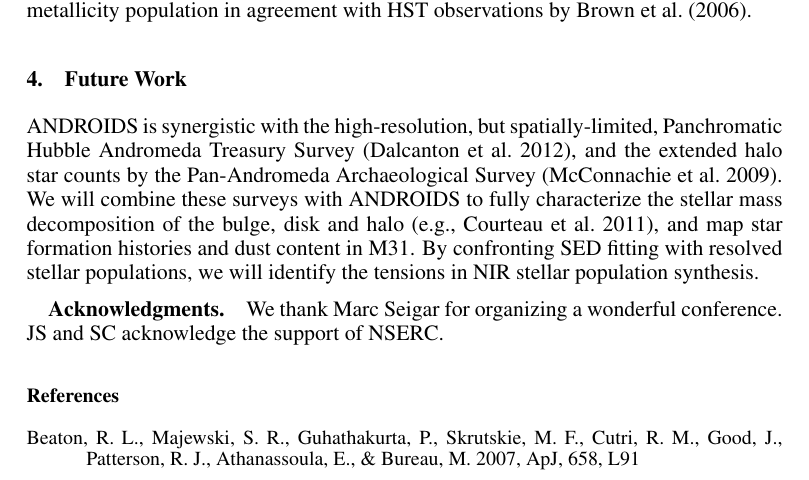
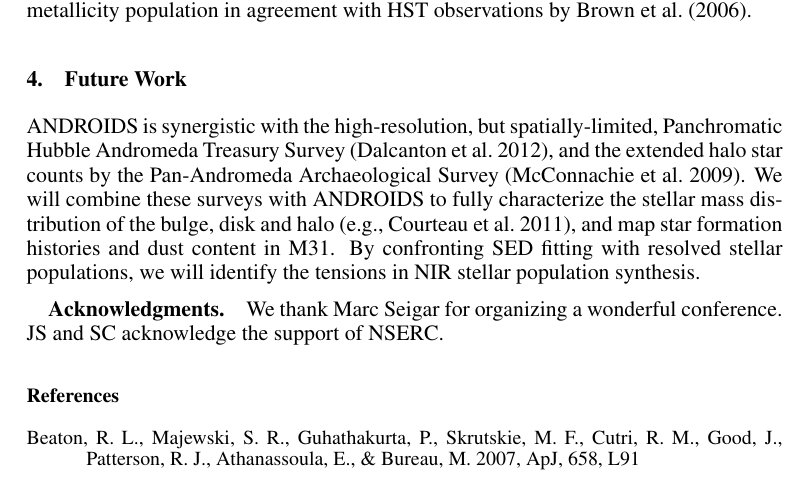
Before and after one commit to jonathansick/arkansas, a LaTeX paper (sickj.tex): part of page 3 of 4, cut so that both start at the same text. Compiled offline with pdfLaTeX.

Commit message:
decomposition to distribution

```diff
--- a/sickj.tex
+++ b/sickj.tex
@@ -79,7 +79,7 @@ We find that our outer-disk NIR stellar populations are consistent with predomin
 \section{Future Work}
 
 ANDROIDS is synergistic with the high-resolution, but spatially-limited, Panchromatic Hubble Andromeda Treasury Survey \citep{Dalcanton:2012}, and the extended halo star counts by the Pan-Andromeda Archaeological Survey \citep{McConnachie:2009}.
-We will combine these surveys with ANDROIDS to fully characterize the stellar mass decomposition of the bulge, disk and halo \citep[e.g.,][]{Courteau:2011}, and map star formation histories and dust content in M31.
+We will combine these surveys with ANDROIDS to fully characterize the stellar mass distribution of the bulge, disk and halo \citep[e.g.,][]{Courteau:2011}, and map star formation histories and dust content in M31.
 By confronting SED fitting with resolved stellar populations, we will identify the tensions in NIR stellar population synthesis.
 
 \acknowledgements We thank Marc Seigar for organizing a wonderful conference. JS and SC acknowledge the support of NSERC.
```
